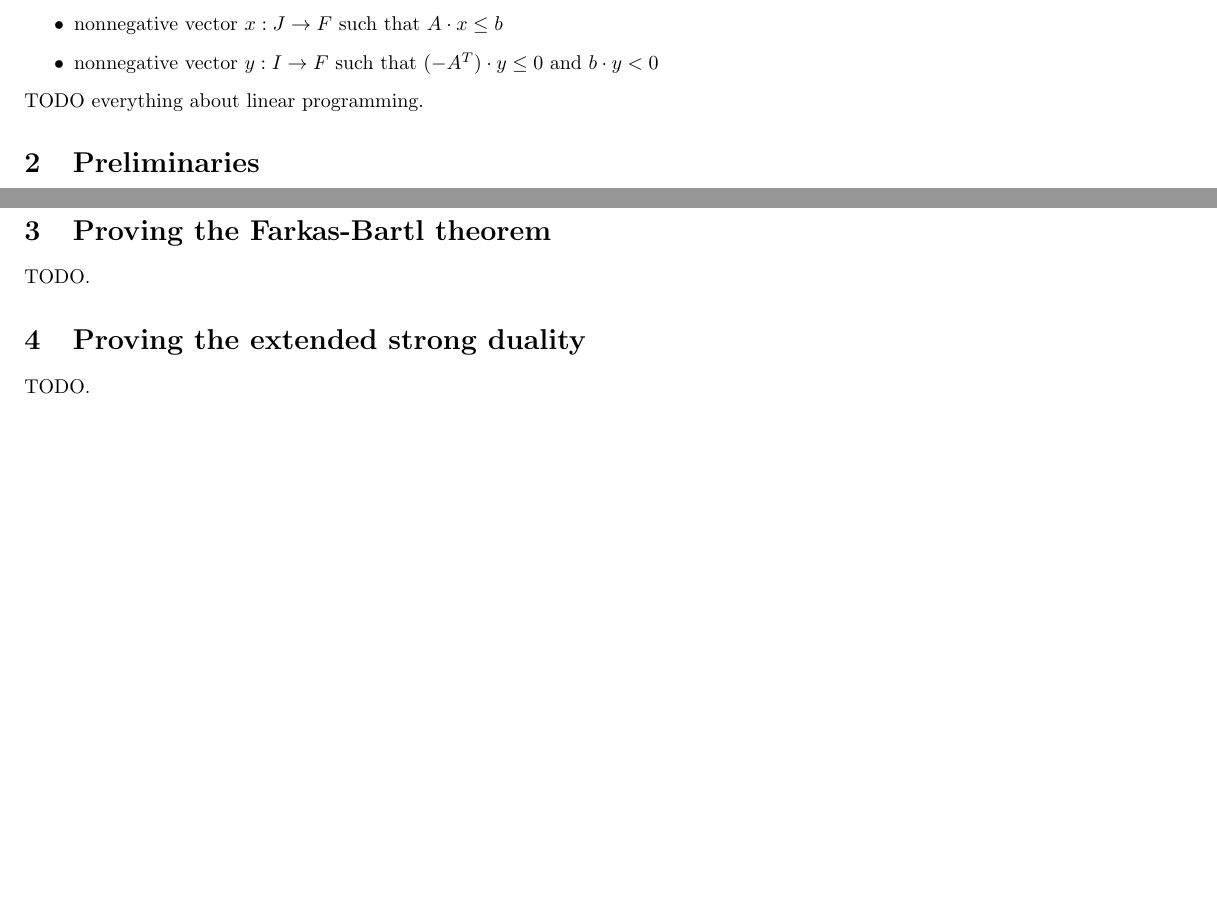
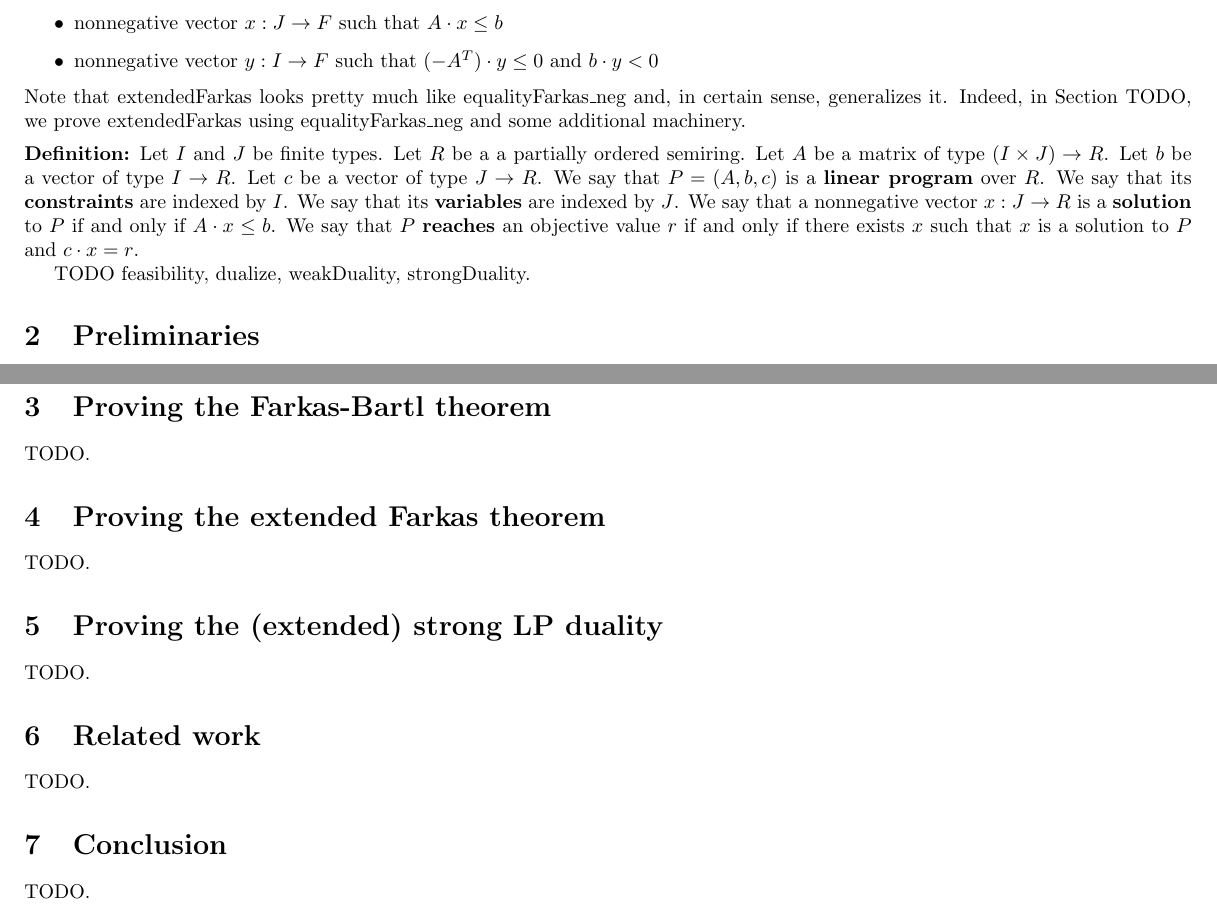
Before and after one commit to madvorak/duality, a LaTeX document (duality.tex): two parts of pages 2 and 3 of 3, joined at a grey line, cut so that both start at the same text, the shorter picture padded with empty space. Compiled offline with pdfLaTeX.

Commit message:
define LP

```diff
--- a/duality.tex
+++ b/duality.tex
@@ -266,7 +266,27 @@ Exactly one of the following exists:
 \item nonnegative vector $x : J \r F$ such that $A \* x \le b$
 \item nonnegative vector $y : I \r F$ such that $(-A^T) \* y \le 0$ and $b \* y < 0$
 \end{itemize}
-TODO everything about linear programming.
+Note that extendedFarkas looks pretty much like equalityFarkas\_neg and,
+in certain sense, generalizes it. Indeed, in Section TODO, we prove
+extendedFarkas using equalityFarkas\_neg and some additional machinery.
+
+\medskip \noindent
+\textbf{Definition:}
+Let $I$ and $J$ be finite types.
+Let $R$ be a a partially ordered semiring.
+Let $A$ be a matrix of type $(I \times J) \r R$.
+Let $b$ be a vector of type $I \r R$.
+Let $c$ be a vector of type $J \r R$.
+We say that $P = (A, b, c)$ is a \textbf{linear program} over $R$.
+We say that its \textbf{constraints} are indexed by $I$.
+We say that its \textbf{variables} are indexed by $J$.
+We say that a nonnegative vector $x : J \r R$ is
+a \textbf{solution} to $P$ if and only if $A \* x \le b$.
+We say that $P$ \textbf{reaches} an objective value $r$
+if and only if there exists $x$ such that $x$ is a solution to $P$
+and $c \* x = r$.
+
+TODO feasibility, dualize, weakDuality, strongDuality.
 
 \section{Preliminaries}
 
@@ -312,7 +332,22 @@ TODO.
 TODO.
 
 
-\section {Proving the extended strong duality}
+\section {Proving the extended Farkas theorem}
+
+TODO.
+
+
+\section {Proving the (extended) strong LP duality}
+
+TODO.
+
+
+\section {Related work}
+
+TODO.
+
+
+\section {Conclusion}
 
 TODO.
 
```
Also changed, not shown: duality.pdf.
